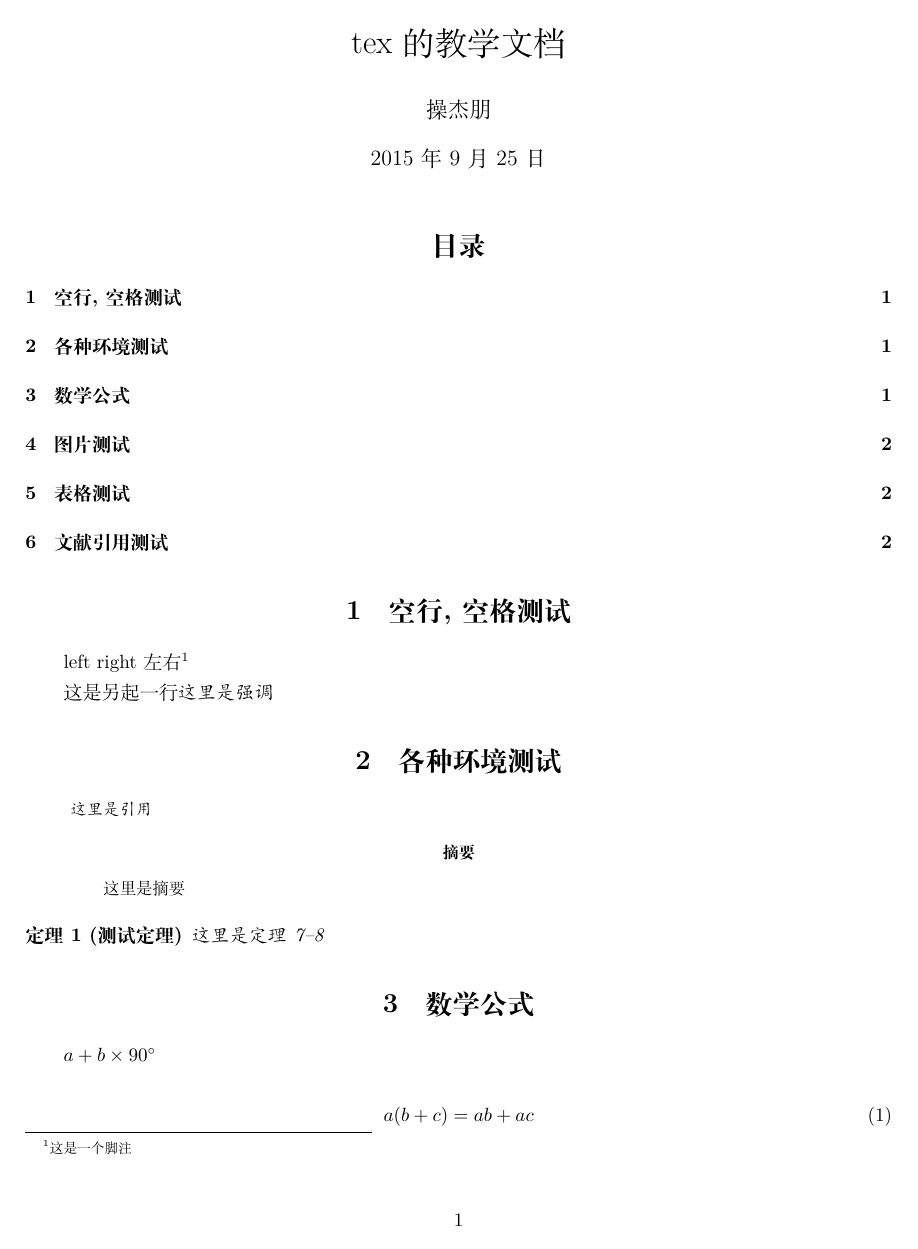
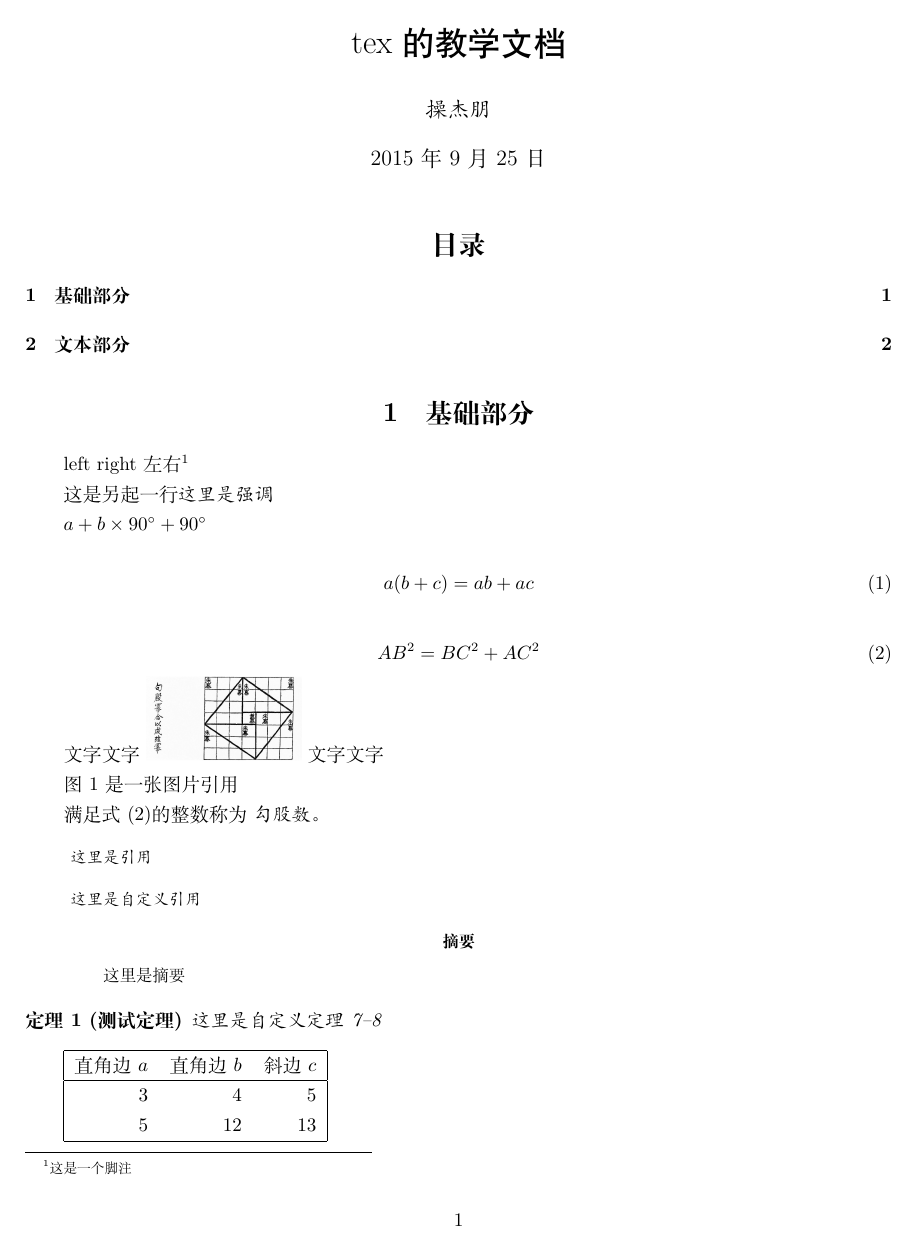
Before and after one commit to xiaoliwang/notes, a LaTeX document (Documentation/firstDocument.tex): page 1 of 2. Compiled offline with XeLaTeX.

```diff
--- a/Documentation/firstDocument.tex
+++ b/Documentation/firstDocument.tex
@@ -38,7 +59,7 @@
 % \tableofcontents命令输出目录
 \tableofcontents
 
-\section{空行,空格测试}
+\section{基础部分}
 
 % 汉字后面的空格会被忽略,其它符号后面的空格则保留
 left right 左 右\footnote{这是一个脚注}
@@ -46,42 +67,24 @@
 % 使用空行分段，当个空行并不会使文字灵气一段，空白行则会另起一段
 这是另起一行\emph{这里是强调}
 
-
-\section{各种环境测试}
-
-\begin{quote}
-  % \zihao设置字号 \kaishu即楷书
-  \zihao{-5} \kaishu 这里是引用
-\end{quote}
-
-\begin{abstract}
-  这里是摘要
-\end{abstract}
-
-\begin{thm}[测试定理]
-  这里是定理
-  % --将输出"en dash"，即与字母"n"相当的短线
-    7--8
-\end{thm}
-
-
-\section{数学公式}
-
 % 行内公式(inline formula)，正文公式(in-text formula)
-$a + b \times 90^\circ$
+$a + b \times 90^\circ + 90\degree$
 
 % 列表公式(displayed formula)
 \begin{equation}
   a(b + c) = ab + ac
 \end{equation}
 
-
-\section{图片测试}
+\begin{equation}\label{eq:gougu}
+  AB^2 = BC^2 + AC^2
+\end{equation}
 
 文字文字
 % 插入图片，第一个参数为图形宽度，第二个为图片地址(支持pdf,png,jpg,eps等)
 \includegraphics[width=3cm]{1.jpg}
 文字文字
+
+图\ref{flag:xiantu} 是一张图片引用
 
 %figure即插图使用的浮动体环境[ht]表示here or top
 \begin{figure}[ht]
@@ -92,8 +95,27 @@
   \label{flag:xiantu}
 \end{figure}
 
+% \eqref 专门用于公式的引用，由package amsmath提供
+满足式 \eqref{eq:gougu}的整数称为 \emph{勾股数}。
 
-\section{表格测试}
+\begin{quote}
+  % \zihao设置字号 \kaishu即楷书
+  \zihao{-5} \kaishu 这里是引用
+\end{quote}
+
+\begin{myquote}
+  这里是自定义引用
+\end{myquote}
+
+\begin{abstract}
+  这里是摘要
+\end{abstract}
+
+\begin{thm}[测试定理]
+  这里是自定义定理
+  % --将输出"en dash"，即与字母"n"相当的短线
+    7--8
+\end{thm}
 
 % 表格|rrr|表示表格三列，都是右对齐
 \begin{tabular}{|rrr|}
```
Also changed, not shown: Documentation/firstDocument.tex (60 more changed lines).
